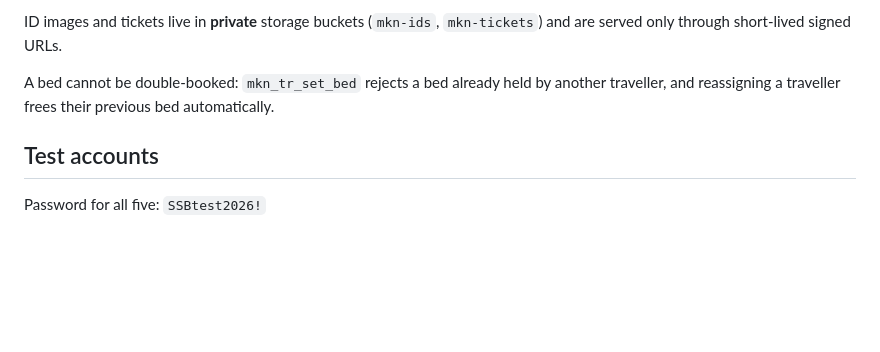
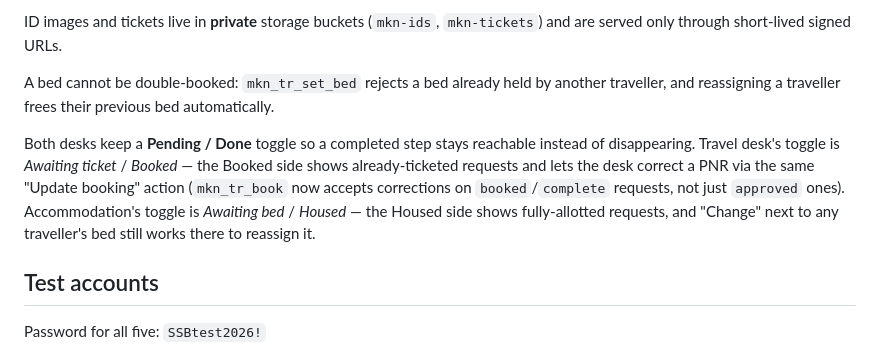
Before and after one commit to pallerlasuhruth08-debug/ssb-travel-stay, a Markdown page: HANDOVER.md, the part around the change. Rendered like a GitHub page; blank space fills up the shorter version.

Commit message:
Document the Pending/Done toggle in the handover notes

```diff
--- a/HANDOVER.md
+++ b/HANDOVER.md
@@ -86,6 +86,12 @@ short-lived signed URLs.
 A bed cannot be double-booked: `mkn_tr_set_bed` rejects a bed already held by another traveller, and reassigning
 a traveller frees their previous bed automatically.
 
+Both desks keep a **Pending / Done** toggle so a completed step stays reachable instead of disappearing. Travel
+desk's toggle is *Awaiting ticket* / *Booked* — the Booked side shows already-ticketed requests and lets the desk
+correct a PNR via the same "Update booking" action (`mkn_tr_book` now accepts corrections on `booked`/`complete`
+requests, not just `approved` ones). Accommodation's toggle is *Awaiting bed* / *Housed* — the Housed side shows
+fully-allotted requests, and "Change" next to any traveller's bed still works there to reassign it.
+
 ## Test accounts
 
 Password for all five: `SSBtest2026!`
```
